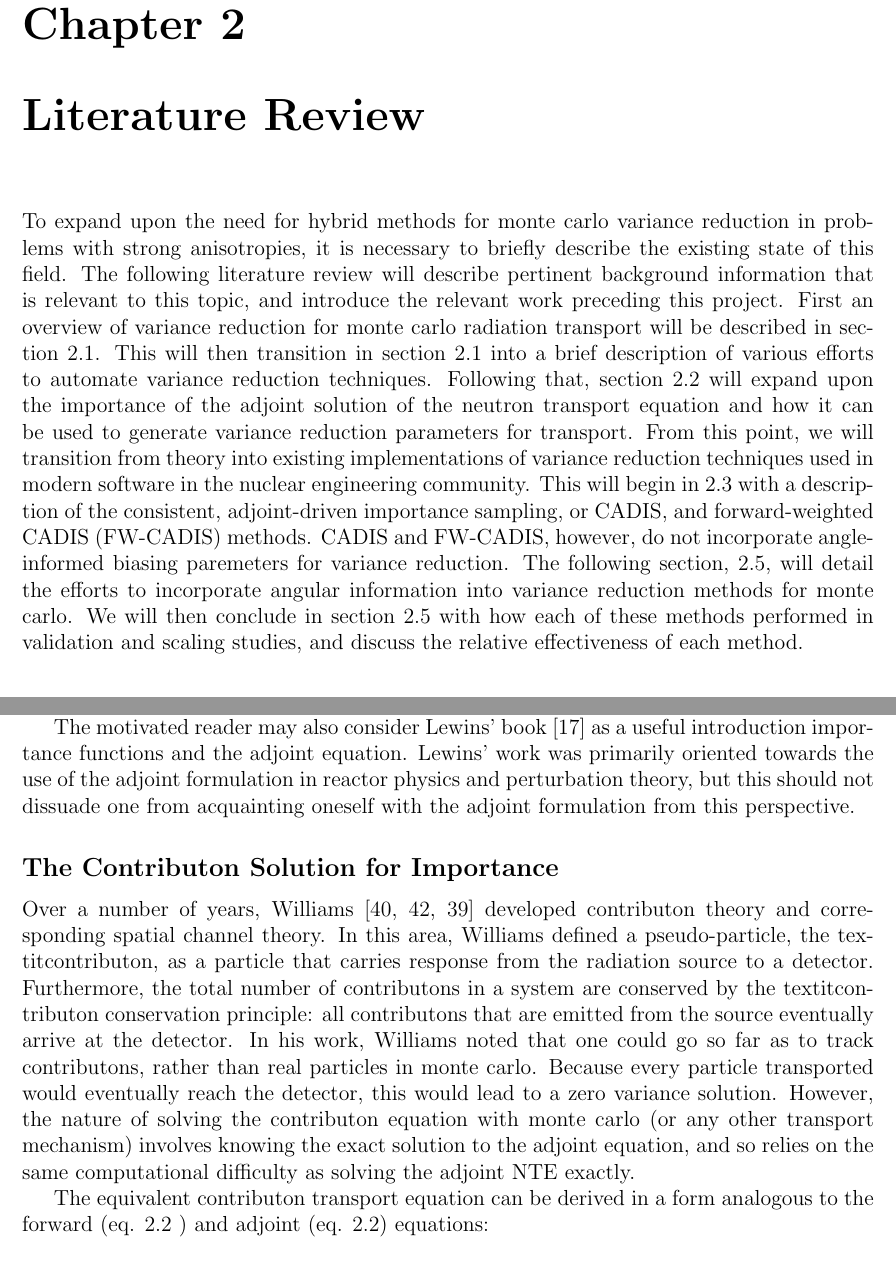
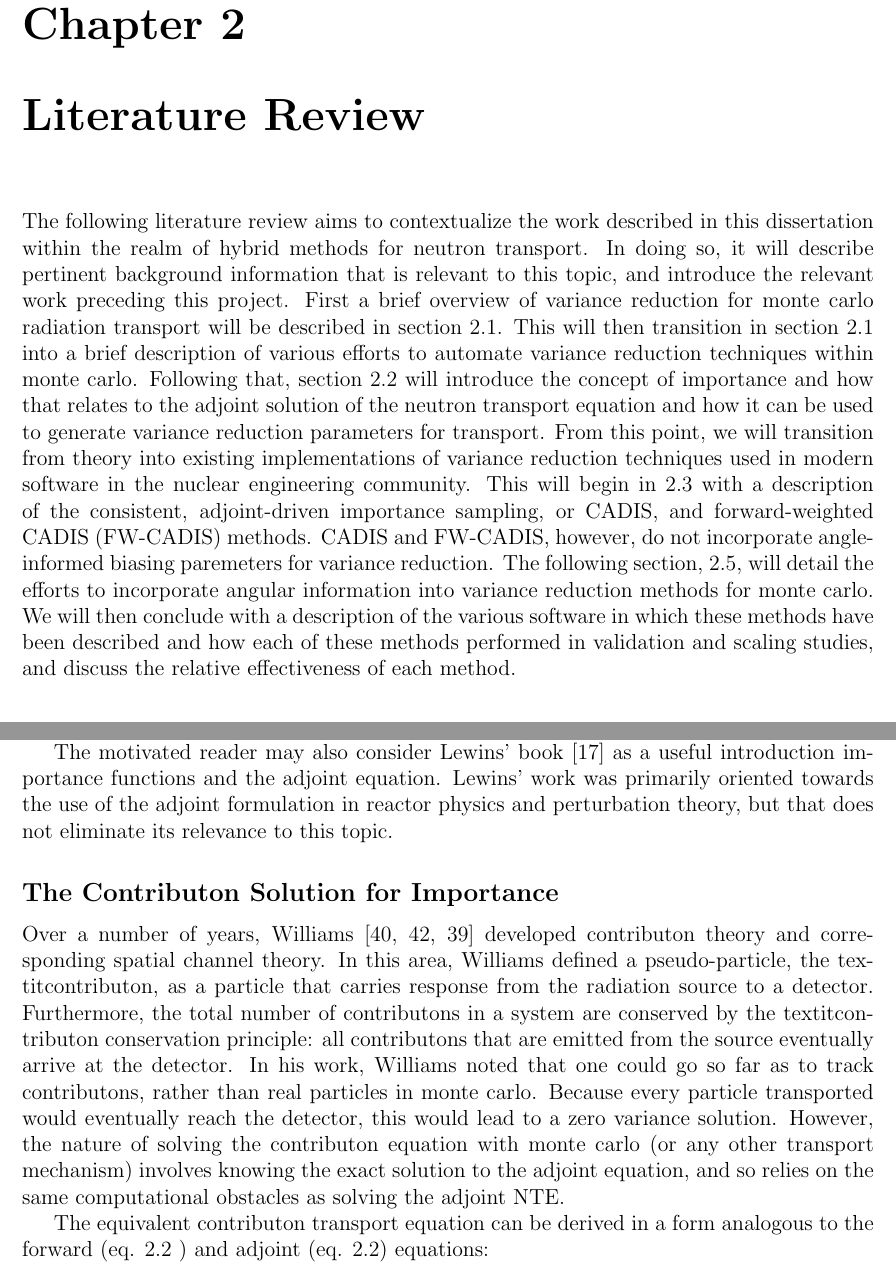
Before and after one commit to munkm/dissertation, a LaTeX thesis (thesis.tex, which reads chapters/lit_review/importance.tex, chapters/lit_review/intro.tex): two parts of pages 12 and 16 of 35, joined at a grey line, cut so that both start at the same text. Compiled offline with pdfLaTeX.

Commit message:
some random stuff in into and importance sections

```diff
--- a/chapters/lit_review/importance.tex
+++ b/chapters/lit_review/importance.tex
@@ -35,15 +37,14 @@ Coveyou, Cain and Yost \cite{coveyou_adjoint_1967} also
 The motivated reader may also consider Lewins' book \cite{lewins_importance:_1965} as a
 useful introduction importance functions and the adjoint equation. Lewins' work was
 primarily oriented towards the use of the adjoint formulation in reactor physics and
- perturbation theory, but this should not dissuade one from acquainting oneself with the
- adjoint formulation from this perspective.
+ perturbation theory, but that does not eliminate its relevance to this topic.
 
 
 
 \subsection{The Contributon Solution for Importance}
 \label{sec:ContributonImportance}
 
-Over a number of years, Williams \cite{williams_generalized_1991,williams_contributorn_1992,williams_contributon_study} developed contributon theory and corresponding spatial channel theory. In this area, Williams defined a pseudo-particle, the textit{contributon}, as a particle that carries response from the radiation source to a detector. Furthermore, the total number of contributons in a system are conserved by the textit{contributon conservation principle}: all contributons that are emitted from the source eventually arrive at the detector.  In his work, Williams noted that one could go so far as to track contributons, rather than real particles in monte carlo. Because every particle transported would eventually reach the detector, this would lead to a zero variance solution. However, the nature of solving the contributon equation with monte carlo (or any other transport mechanism) involves knowing the exact solution to the adjoint equation, and so relies on the same computational difficulty as solving the adjoint NTE exactly.
+Over a number of years, Williams \cite{williams_generalized_1991,williams_contributorn_1992,williams_contributon_study} developed contributon theory and corresponding spatial channel theory. In this area, Williams defined a pseudo-particle, the textit{contributon}, as a particle that carries response from the radiation source to a detector. Furthermore, the total number of contributons in a system are conserved by the textit{contributon conservation principle}: all contributons that are emitted from the source eventually arrive at the detector.  In his work, Williams noted that one could go so far as to track contributons, rather than real particles in monte carlo. Because every particle transported would eventually reach the detector, this would lead to a zero variance solution. However, the nature of solving the contributon equation with monte carlo (or any other transport mechanism) involves knowing the exact solution to the adjoint equation, and so relies on the same computational obstacles as solving the adjoint NTE.
 
 The equivalent contributon transport equation can be derived in a form analogous to the forward (eq. \ref{eq:F-NTE} ) and adjoint (eq. \ref{eq:A-NTE}) equations:
 
--- a/chapters/lit_review/intro.tex
+++ b/chapters/lit_review/intro.tex
@@ -1,8 +1,11 @@
-To expand upon the need for hybrid methods for monte carlo variance reduction in problems with strong anisotropies, it is necessary to briefly describe the existing state of this field. The following literature review will describe pertinent background information that is relevant to this topic, and introduce the relevant work preceding this project.
-First an overview of variance reduction for monte carlo radiation transport will be described in section \ref{sec:MCvar}.
-This will then transition in section \ref{sec:AutomatedVR} into a brief description of various efforts to automate variance reduction techniques.
-Following that, section \ref{sec:Importance} will expand upon the importance of the adjoint solution of the neutron transport equation and how it can be used to generate variance reduction parameters for transport.
+The following literature review aims to contextualize the work described in this dissertation within the realm of hybrid methods for neutron transport. In doing so, it will describe pertinent background information that is relevant to this topic, and introduce the relevant work preceding this project.
+First a brief overview of variance reduction for monte carlo radiation transport will be described in section \ref{sec:MCvar}.
+% Find a way to show the section numbers past the second digit. Otherwise when this renders sec: MCvar and sec:AutomatedVR render as the same number.
+This will then transition in section \ref{sec:AutomatedVR} into a brief description of various efforts to automate variance reduction techniques within monte carlo.
+Following that, section \ref{sec:Importance} will introduce the concept of importance and how that relates to the adjoint solution of the neutron transport equation and how it can be used to generate variance reduction parameters for transport.
 From this point, we will transition from theory into existing implementations of variance reduction techniques used in modern software in the nuclear engineering community. This will begin in \ref{sec:CADIS} with a description of the consistent, adjoint-driven importance sampling, or CADIS, and forward-weighted CADIS (FW-CADIS) methods.
 CADIS and FW-CADIS, however, do not incorporate angle-informed biasing paremeters for variance reduction.
 The following section, \ref{sec:AngleVR}, will detail the efforts to incorporate angular information into variance reduction methods for monte carlo.
-We will then conclude in section \ref{sec:results} with how each of these methods performed in validation and scaling studies, and discuss the relative effectiveness of each method.
+We will then conclude
+%in section \ref{sec:Implementation}
+with a description of the various software in which these methods have been described and how each of these methods performed in validation and scaling studies, and discuss the relative effectiveness of each method.
```
Also changed, not shown: chapters/lit_review/importance.tex (2 more changed lines).
